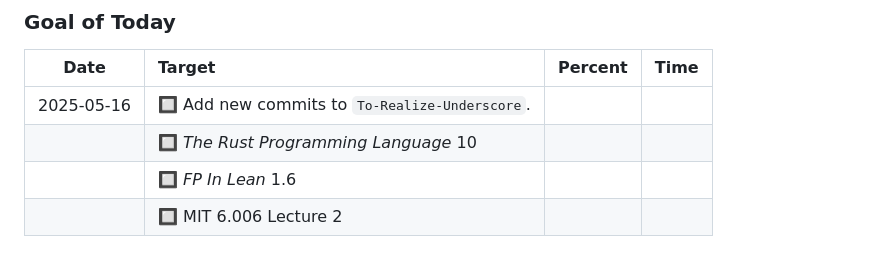
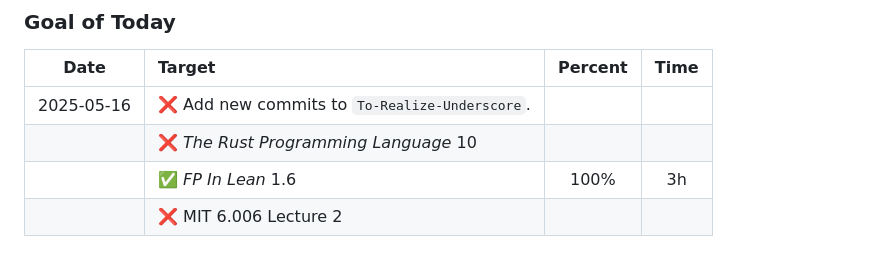
Before and after one commit to AshGreyG/AshGreyG, a Markdown page: README.md, the part around the change. Rendered like a GitHub page.

Commit message:
:memo: automatically update profile

```diff
--- a/README.md
+++ b/README.md
@@ -51,7 +51,7 @@ To-Realize-Underscore          ██▓░░░░░░░░░░░░░
 <!-- Begin Goal of Today -->
 |    Date    | Target                                                  | Percent |  Time   |
 | :--------: | :------------------------------------------------------ | :-----: | :-----: |
-| 2025-05-16 | 🔲 Add new commits to `To-Realize-Underscore`.           |         |         |
-|            | 🔲 *The Rust Programming Language* 10                    |         |         |
-|            | 🔲 *FP In Lean* 1.6                                      |         |         |
-|            | 🔲 MIT 6.006 Lecture 2                                   |         |         |
+| 2025-05-16 | ❌ Add new commits to `To-Realize-Underscore`.           |         |         |
+|            | ❌ *The Rust Programming Language* 10                    |         |         |
+|            | ✅ *FP In Lean* 1.6                                      |  100%   |   3h    |
+|            | ❌ MIT 6.006 Lecture 2                                   |         |         |
```
